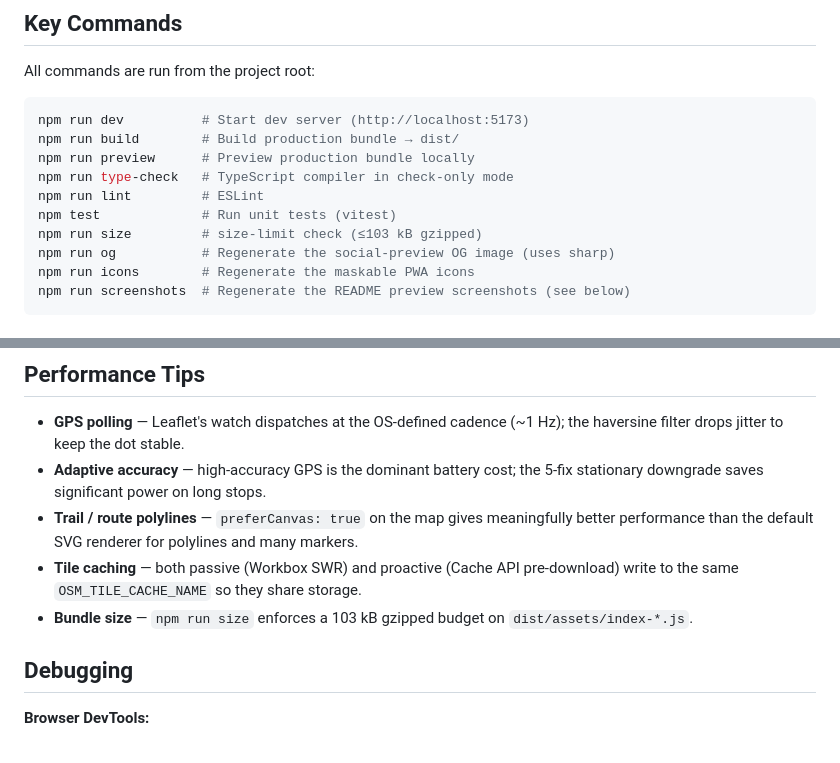
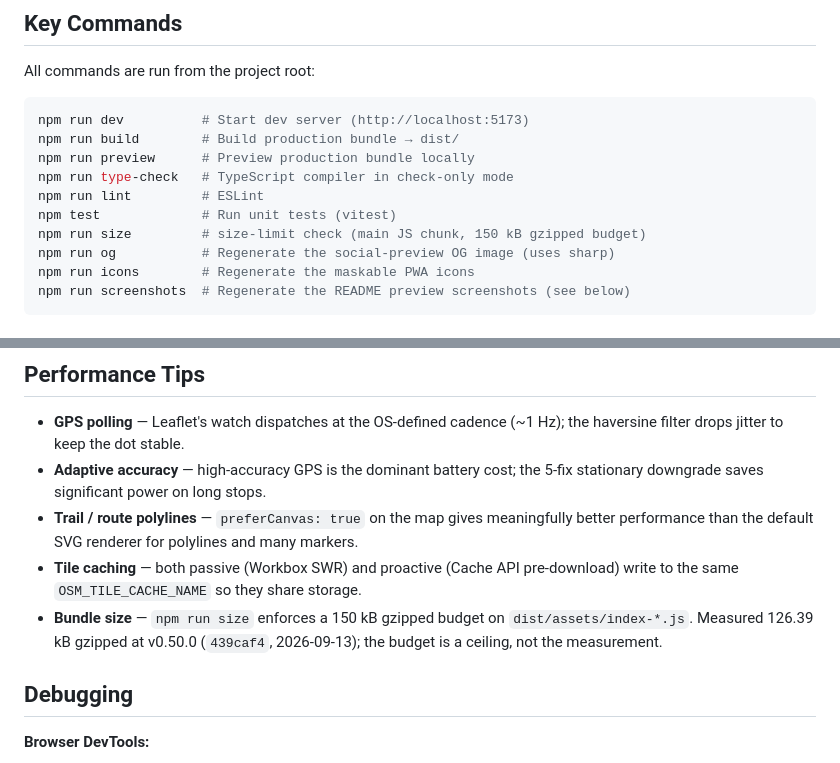
Before and after one commit to jasoneplumb/webmap.dev, a Markdown page: docs/development.md, 2 parts joined by grey strips. Rendered like a GitHub page.

```diff
--- a/docs/development.md
+++ b/docs/development.md
@@ -39,7 +39,7 @@ npm run preview      # Preview production bundle locally
 npm run type-check   # TypeScript compiler in check-only mode
 npm run lint         # ESLint
 npm test             # Run unit tests (vitest)
-npm run size         # size-limit check (≤103 kB gzipped)
+npm run size         # size-limit check (main JS chunk, 150 kB gzipped budget)
 npm run og           # Regenerate the social-preview OG image (uses sharp)
 npm run icons        # Regenerate the maskable PWA icons
 npm run screenshots  # Regenerate the README preview screenshots (see below)
@@ -362,7 +362,7 @@ All four must pass. CI runs `npm test`; the other three are local-only checks th
 - **Adaptive accuracy** — high-accuracy GPS is the dominant battery cost; the 5-fix stationary downgrade saves significant power on long stops.
 - **Trail / route polylines** — `preferCanvas: true` on the map gives meaningfully better performance than the default SVG renderer for polylines and many markers.
 - **Tile caching** — both passive (Workbox SWR) and proactive (Cache API pre-download) write to the same `OSM_TILE_CACHE_NAME` so they share storage.
-- **Bundle size** — `npm run size` enforces a 103 kB gzipped budget on `dist/assets/index-*.js`.
+- **Bundle size** — `npm run size` enforces a 150 kB gzipped budget on `dist/assets/index-*.js`. Measured 126.39 kB gzipped at v0.50.0 (`439caf4`, 2026-09-13); the budget is a ceiling, not the measurement.
 
 ## Debugging
 
```
Also changed, not shown: README.md (+13 -3 lines), docs/deployment.md (+2 -2 lines).
